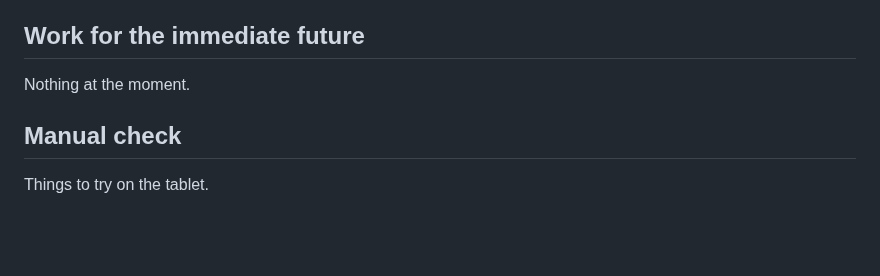
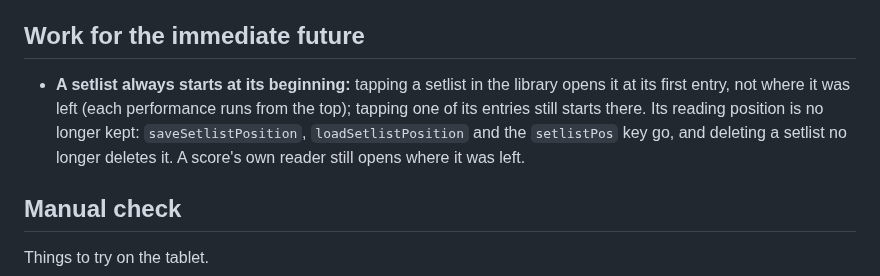
Before and after one commit to goodgriefgnome/volti, a Markdown page: TODO.md, the part around the change. Rendered like a GitHub page; blank space fills up the shorter version.

Commit message:
TODO: a setlist always starts at its beginning
Co-Authored-By: Claude Opus 5.5 <noreply@anthropic.com>
Claude-Session: https://claude.ai/code/session_019tCRCFEkWy4ZKf3kzSYeJS

```diff
--- a/TODO.md
+++ b/TODO.md
@@ -13,7 +13,11 @@ scores.
 
 ## Work for the immediate future
 
-Nothing at the moment.
+- **A setlist always starts at its beginning:** tapping a setlist in the library opens it at its
+  first entry, not where it was left (each performance runs from the top); tapping one of its
+  entries still starts there. Its reading position is no longer kept: `saveSetlistPosition`,
+  `loadSetlistPosition` and the `setlistPos` key go, and deleting a setlist no longer deletes
+  it. A score's own reader still opens where it was left.
 
 ## Manual check
 
```
